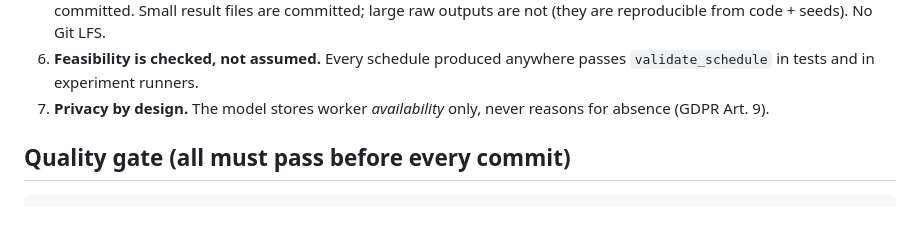
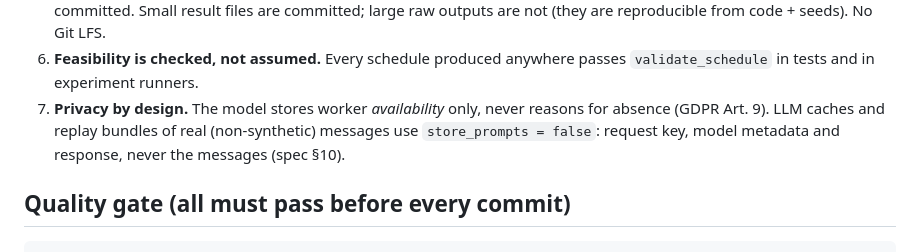
Before and after one commit to Embedded-Embodied-Intelligence/sentinel, a Markdown page: CLAUDE.md, the part around the change. Drawn GitHub-style; blank space fills up the shorter version.

```diff
--- a/CLAUDE.md
+++ b/CLAUDE.md
@@ -58,7 +58,9 @@ Deadline: 2026-12-02.
 6. **Feasibility is checked, not assumed.** Every schedule produced anywhere passes
    `validate_schedule` in tests and in experiment runners.
 7. **Privacy by design.** The model stores worker *availability* only, never reasons for
-   absence (GDPR Art. 9).
+   absence (GDPR Art. 9). LLM caches and replay bundles of real (non-synthetic) messages use
+   `store_prompts = false`: request key, model metadata and response, never the messages
+   (spec §10).
 
 ## Quality gate (all must pass before every commit)
 
```
Also changed, not shown: docs/spec/model.md (+21 -7 lines).
